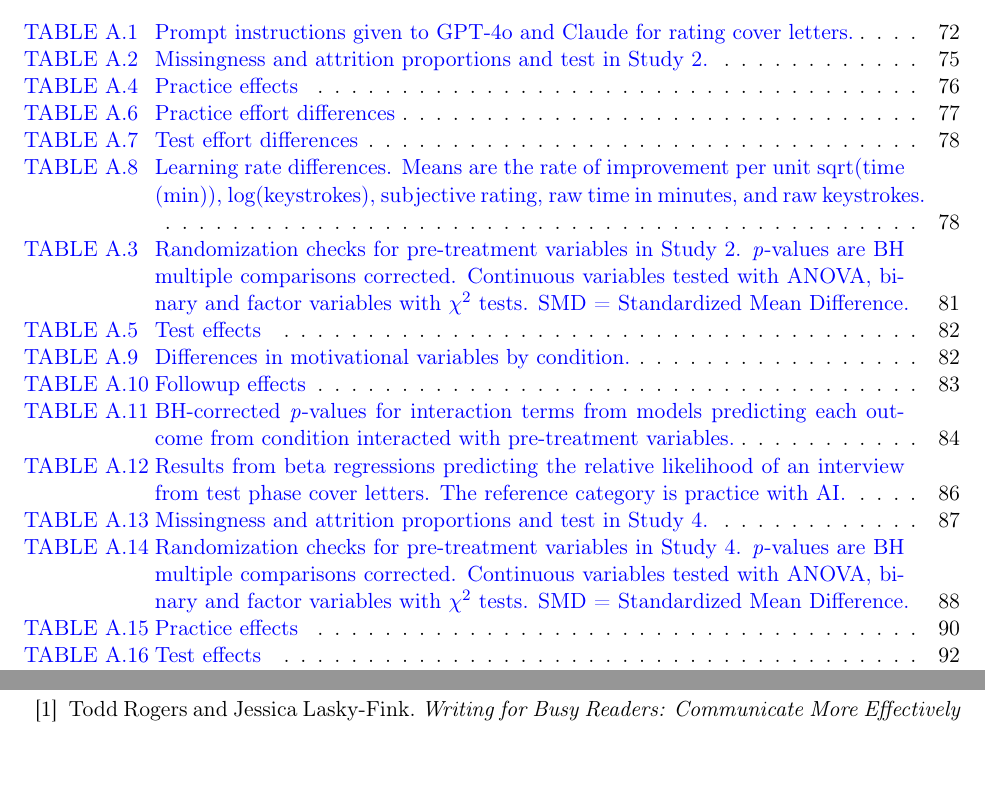
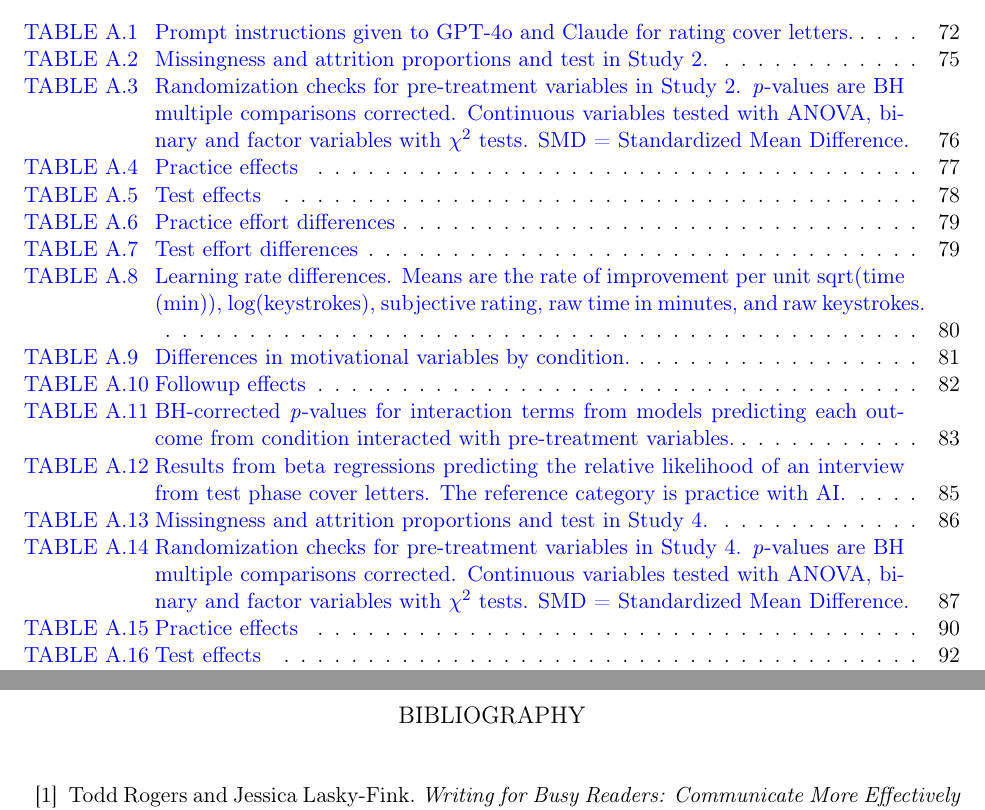
Before and after one commit to lirabenjamin/dissertation, a LaTeX thesis (sampledissertation.tex): two parts of pages 7 and 124 of 132 before the commit and two parts of pages 7 and 125 of 133 after it, joined at a grey line, cut so that both start at the same text, the shorter picture padded with empty space. Compiled offline with pdfLaTeX.

Commit message:
placeins

```diff
--- a/sampledissertation.tex
+++ b/sampledissertation.tex
@@ -14,6 +14,7 @@
 \usepackage{dcolumn}
 \usepackage{tcolorbox}
 \usepackage{tikz}
+\usepackage{placeins}
 % \usepackage[markup=underlined,deletedmarkup=xout,commandnameprefix=ifneeded]{changes}
 \usepackage{booktabs}
 \usepackage{siunitx}
```
